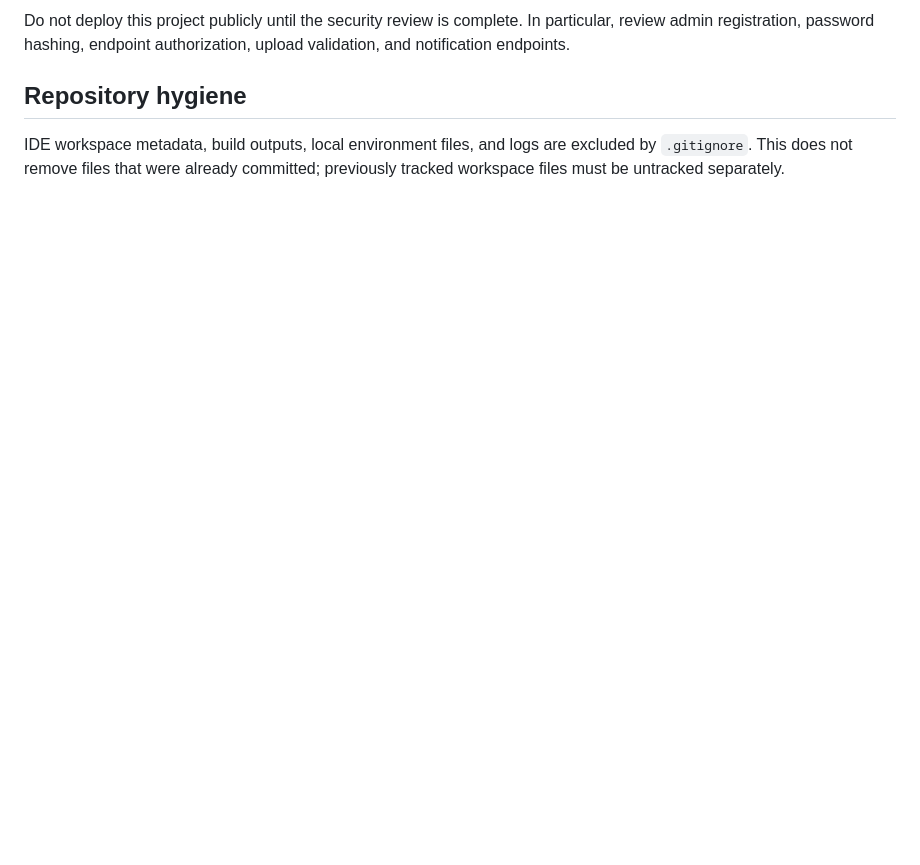
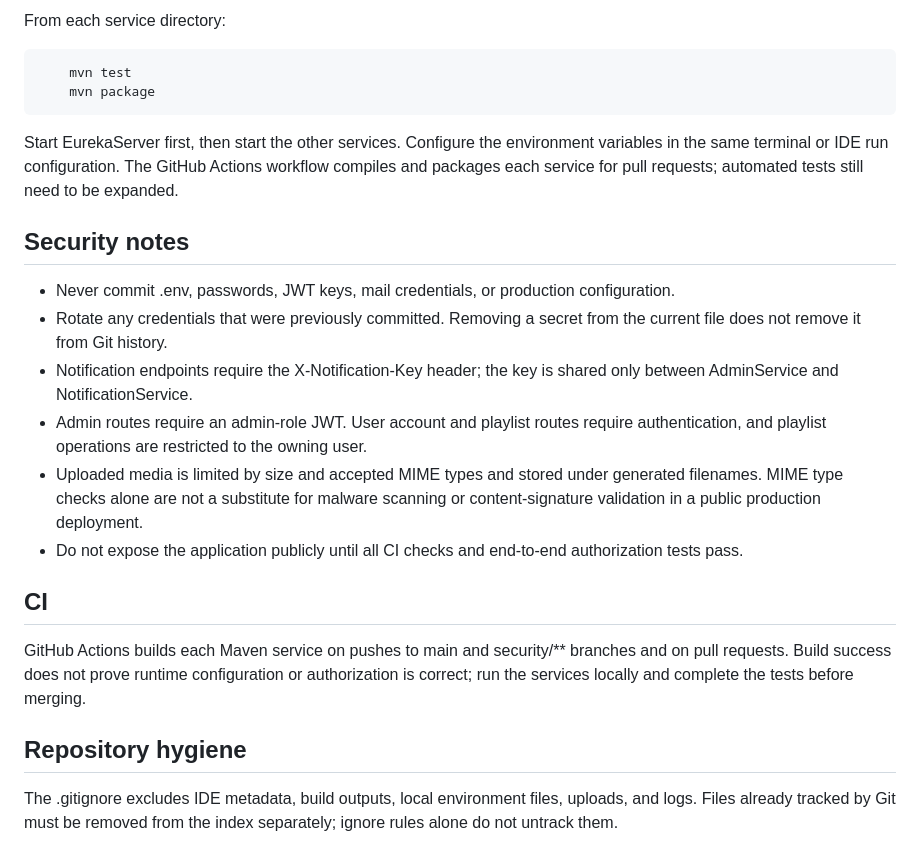
Before and after one commit to Shubhm8/Music_Library, a Markdown page: README.md, the part around one of its changes. GitHub-like rendering; blank space fills up the shorter version.

```diff
--- a/README.md
+++ b/README.md
@@ -63,6 +60,24 @@ Create the databases expected by the service configuration, or set `SPRING_DATAS
 
-Do not deploy this project publicly until the security review is complete. In particular, review admin registration, password hashing, endpoint authorization, upload validation, and notification endpoints.
+From each service directory:
+
+        mvn test
+        mvn package
+
+Start EurekaServer first, then start the other services. Configure the environment variables in the same terminal or IDE run configuration. The GitHub Actions workflow compiles and packages each service for pull requests; automated tests still need to be expanded.
+
+## Security notes
+
+- Never commit .env, passwords, JWT keys, mail credentials, or production configuration.
+- Rotate any credentials that were previously committed. Removing a secret from the current file does not remove it from Git history.
+- Notification endpoints require the X-Notification-Key header; the key is shared only between AdminService and NotificationService.
+- Admin routes require an admin-role JWT. User account and playlist routes require authentication, and playlist operations are restricted to the owning user.
+- Uploaded media is limited by size and accepted MIME types and stored under generated filenames. MIME type checks alone are not a substitute for malware scanning or content-signature validation in a public production deployment.
+- Do not expose the application publicly until all CI checks and end-to-end authorization tests pass.
+
+## CI
+
+GitHub Actions builds each Maven service on pushes to main and security/** branches and on pull requests. Build success does not prove runtime configuration or authorization is correct; run the services locally and complete the tests before merging.
 
 ## Repository hygiene
 
-IDE workspace metadata, build outputs, local environment files, and logs are excluded by `.gitignore`. This does not remove files that were already committed; previously tracked workspace files must be untracked separately.
+The .gitignore excludes IDE metadata, build outputs, local environment files, uploads, and logs. Files already tracked by Git must be removed from the index separately; ignore rules alone do not untrack them.
```
Also changed, not shown: other parts of README.md (+38 -41 lines).
